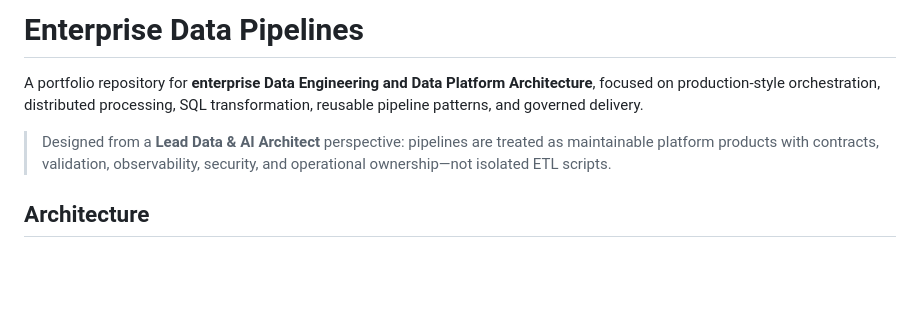
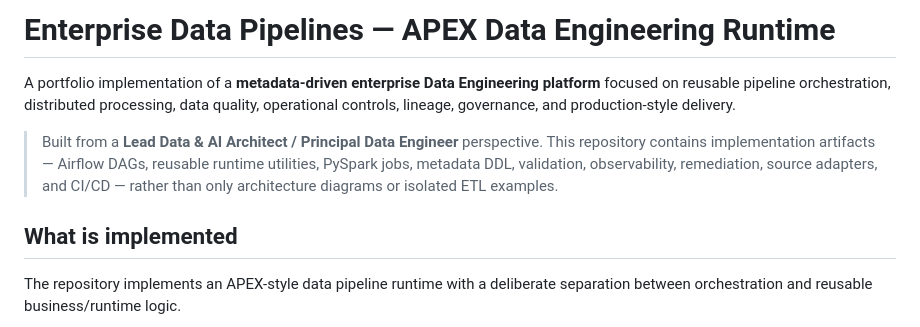
Before and after one commit to sam2881/enterprise-data-pipelines, a Markdown page: README.md, the part around one of its changes. Rendered like a GitHub page; blank space fills up the shorter version.

````diff
--- a/README.md
+++ b/README.md
@@ -1,10 +1,12 @@
-# Enterprise Data Pipelines
+# Enterprise Data Pipelines — APEX Data Engineering Runtime
 
-A portfolio repository for **enterprise Data Engineering and Data Platform Architecture**, focused on production-style orchestration, distributed processing, SQL transformation, reusable pipeline patterns, and governed delivery.
+A portfolio implementation of a **metadata-driven enterprise Data Engineering platform** focused on reusable pipeline orchestration, distributed processing, data quality, operational controls, lineage, governance, and production-style delivery.
 
-> Designed from a **Lead Data & AI Architect** perspective: pipelines are treated as maintainable platform products with contracts, validation, observability, security, and operational ownership—not isolated ETL scripts.
+> Built from a **Lead Data & AI Architect / Principal Data Engineer** perspective. This repository contains implementation artifacts — Airflow DAGs, reusable runtime utilities, PySpark jobs, metadata DDL, validation, observability, remediation, source adapters, and CI/CD — rather than only architecture diagrams or isolated ETL examples.
 
-## Architecture
+## What is implemented
+
+The repository implements an APEX-style data pipeline runtime with a deliberate separation between orchestration and reusable business/runtime logic.
 
 ```mermaid
 flowchart LR
````
Also changed, not shown: other parts of README.md (+162 -59 lines).
